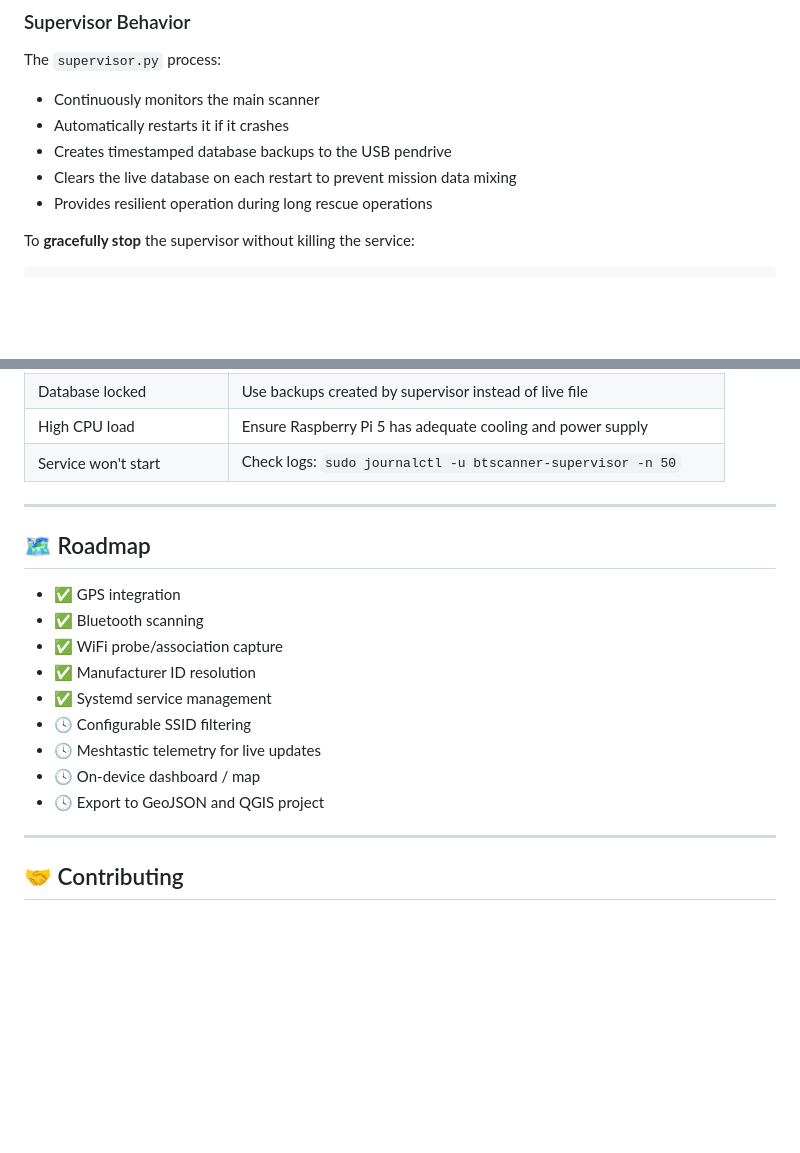
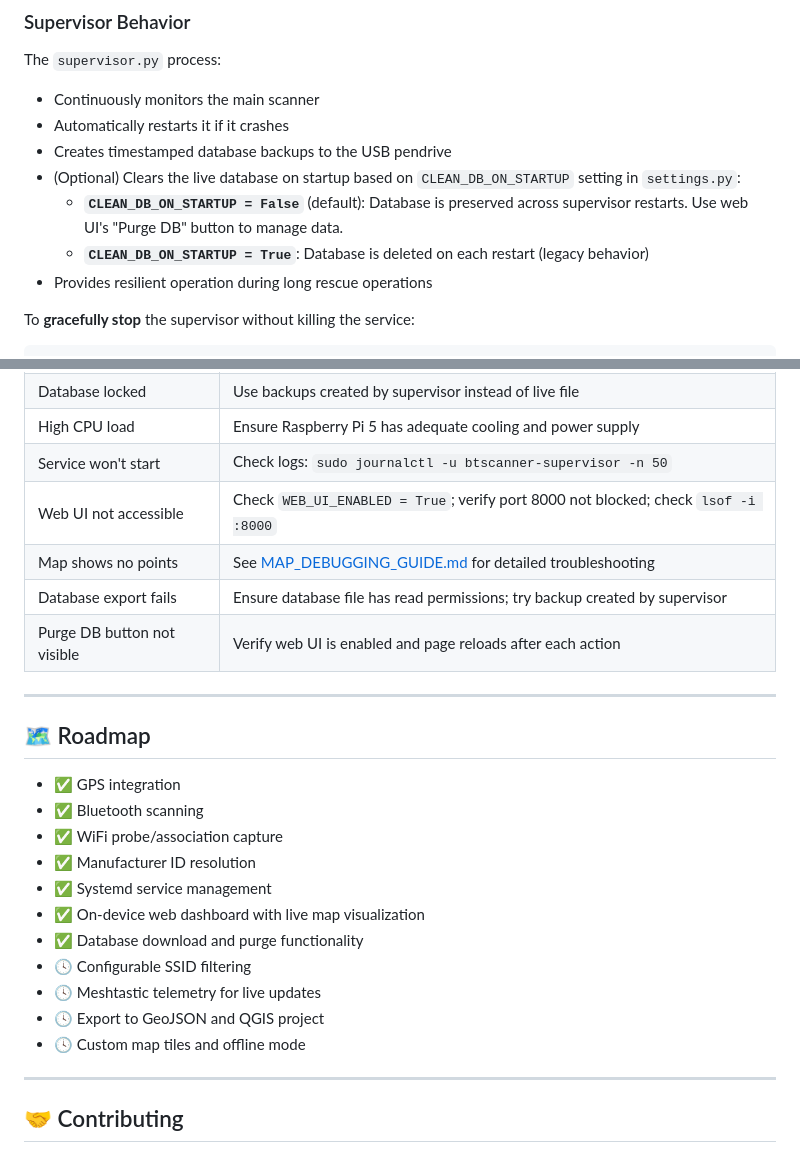
Before and after one commit to Grupa-Ratownictwa-PCK-Poznan/SAR_BT_Scan, a Markdown page: README.md, 2 parts joined by grey strips. Drawn GitHub-style; blank space fills up the shorter version.

```diff
--- a/README.md
+++ b/README.md
@@ -281,7 +384,9 @@ The `supervisor.py` process:
 - Continuously monitors the main scanner
 - Automatically restarts it if it crashes
 - Creates timestamped database backups to the USB pendrive
-- Clears the live database on each restart to prevent mission data mixing
+- (Optional) Clears the live database on startup based on `CLEAN_DB_ON_STARTUP` setting in `settings.py`:
+  - **`CLEAN_DB_ON_STARTUP = False`** (default): Database is preserved across supervisor restarts. Use web UI's "Purge DB" button to manage data.
+  - **`CLEAN_DB_ON_STARTUP = True`**: Database is deleted on each restart (legacy behavior)
 - Provides resilient operation during long rescue operations
 
 To **gracefully stop** the supervisor without killing the service:
@@ -410,6 +523,10 @@ Example post-processing map:
 | Database locked | Use backups created by supervisor instead of live file |
 | High CPU load | Ensure Raspberry Pi 5 has adequate cooling and power supply |
 | Service won't start | Check logs: `sudo journalctl -u btscanner-supervisor -n 50` |
+| Web UI not accessible | Check `WEB_UI_ENABLED = True`; verify port 8000 not blocked; check `lsof -i :8000` |
+| Map shows no points | See [MAP_DEBUGGING_GUIDE.md](MAP_DEBUGGING_GUIDE.md) for detailed troubleshooting |
+| Database export fails | Ensure database file has read permissions; try backup created by supervisor |
+| Purge DB button not visible | Verify web UI is enabled and page reloads after each action |
 
 ---
 
@@ -420,10 +537,12 @@ Example post-processing map:
 - ✅ WiFi probe/association capture
 - ✅ Manufacturer ID resolution
 - ✅ Systemd service management
+- ✅ On-device web dashboard with live map visualization
+- ✅ Database download and purge functionality
 - 🕓 Configurable SSID filtering
 - 🕓 Meshtastic telemetry for live updates
-- 🕓 On-device dashboard / map
 - 🕓 Export to GeoJSON and QGIS project
+- 🕓 Custom map tiles and offline mode
 
 ---
 
```
Also changed, not shown: other parts of README.md (+112 -1 lines).
